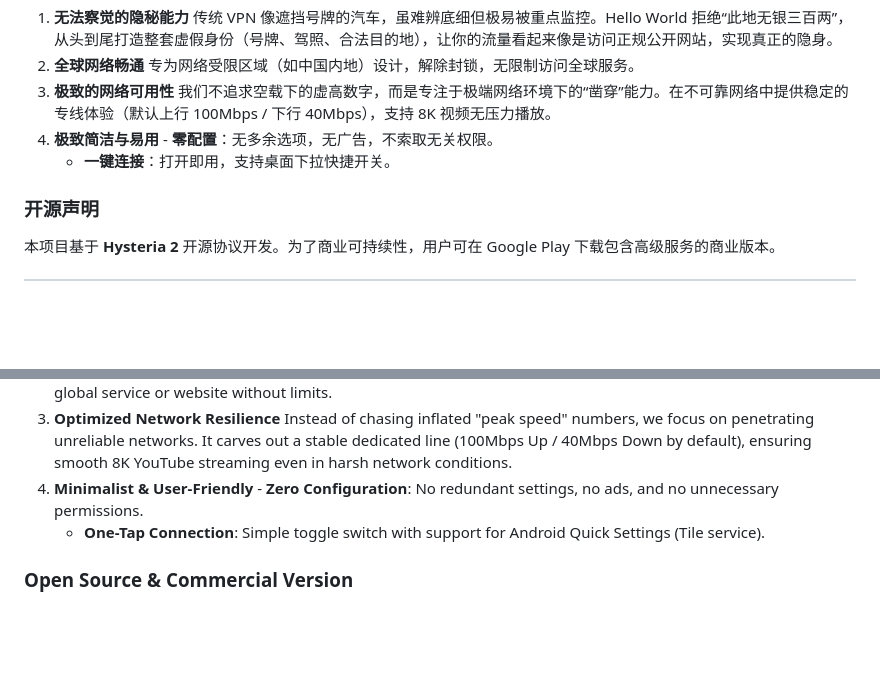
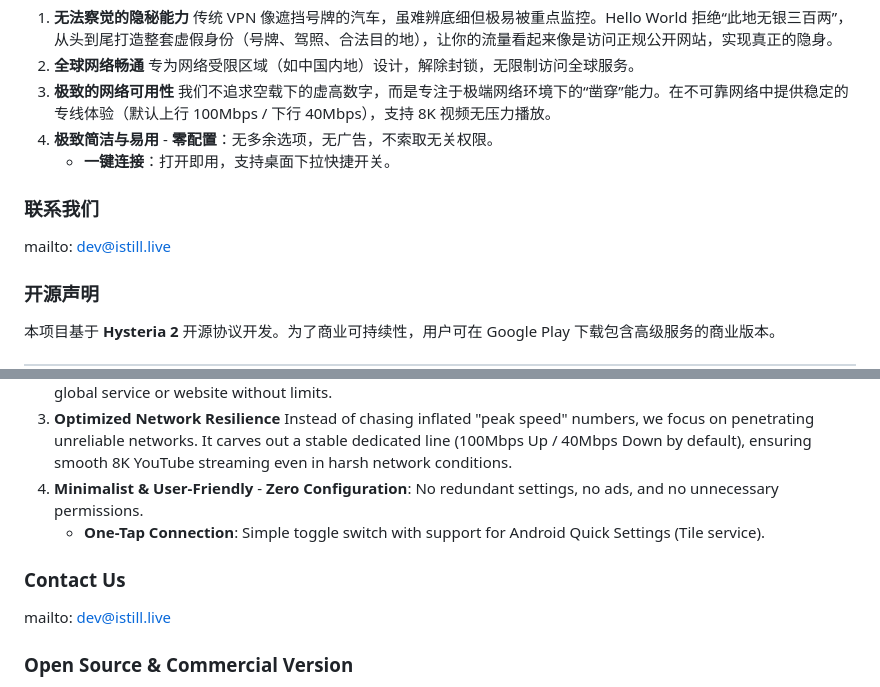
Before and after one commit to DOSEEHER/Hello-World-VPN, a Markdown page: README.md, 2 parts joined by grey strips. Rendered like a GitHub page; blank space fills up the shorter version.

Commit message:
add email info

```diff
--- a/README.md
+++ b/README.md
@@ -16,6 +16,9 @@
 4.  **极致简洁与易用** - **零配置**：无多余选项，无广告，不索取无关权限。
     - **一键连接**：打开即用，支持桌面下拉快捷开关。
 
+### 联系我们
+mailto: dev@istill.live
+
 ### 开源声明
 本项目基于 **Hysteria 2** 开源协议开发。为了商业可持续性，用户可在 Google Play 下载包含高级服务的商业版本。
 
@@ -33,6 +36,9 @@
 4.  **Minimalist & User-Friendly** - **Zero Configuration**: No redundant settings, no ads, and no unnecessary permissions.
     - **One-Tap Connection**: Simple toggle switch with support for Android Quick Settings (Tile service).
 
+### Contact Us
+mailto: dev@istill.live
+
 ### Open Source & Commercial Version
 This application is developed based on the **Hysteria 2** protocol. While the core logic is open for public audit, a commercial version with premium service nodes is available for download on Google Play.
 
```
